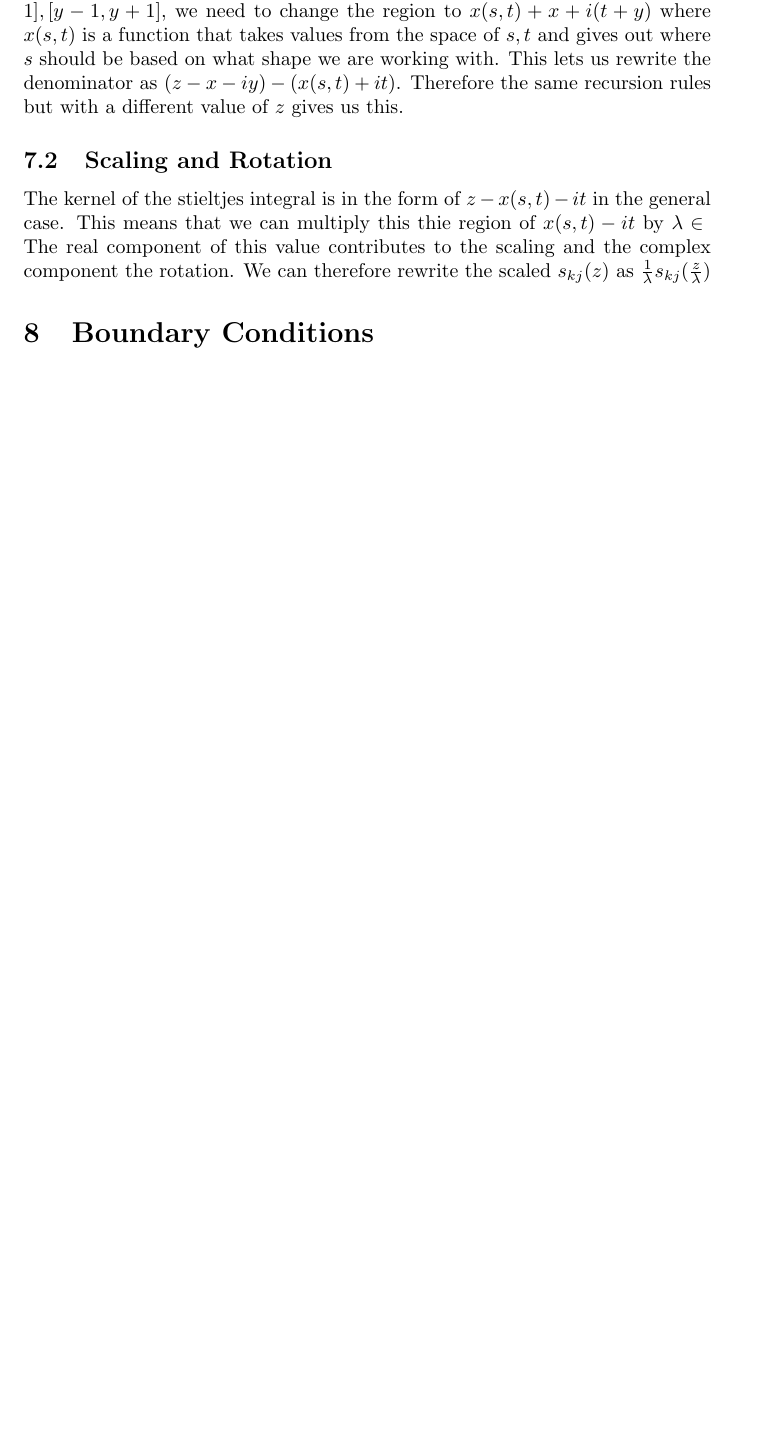
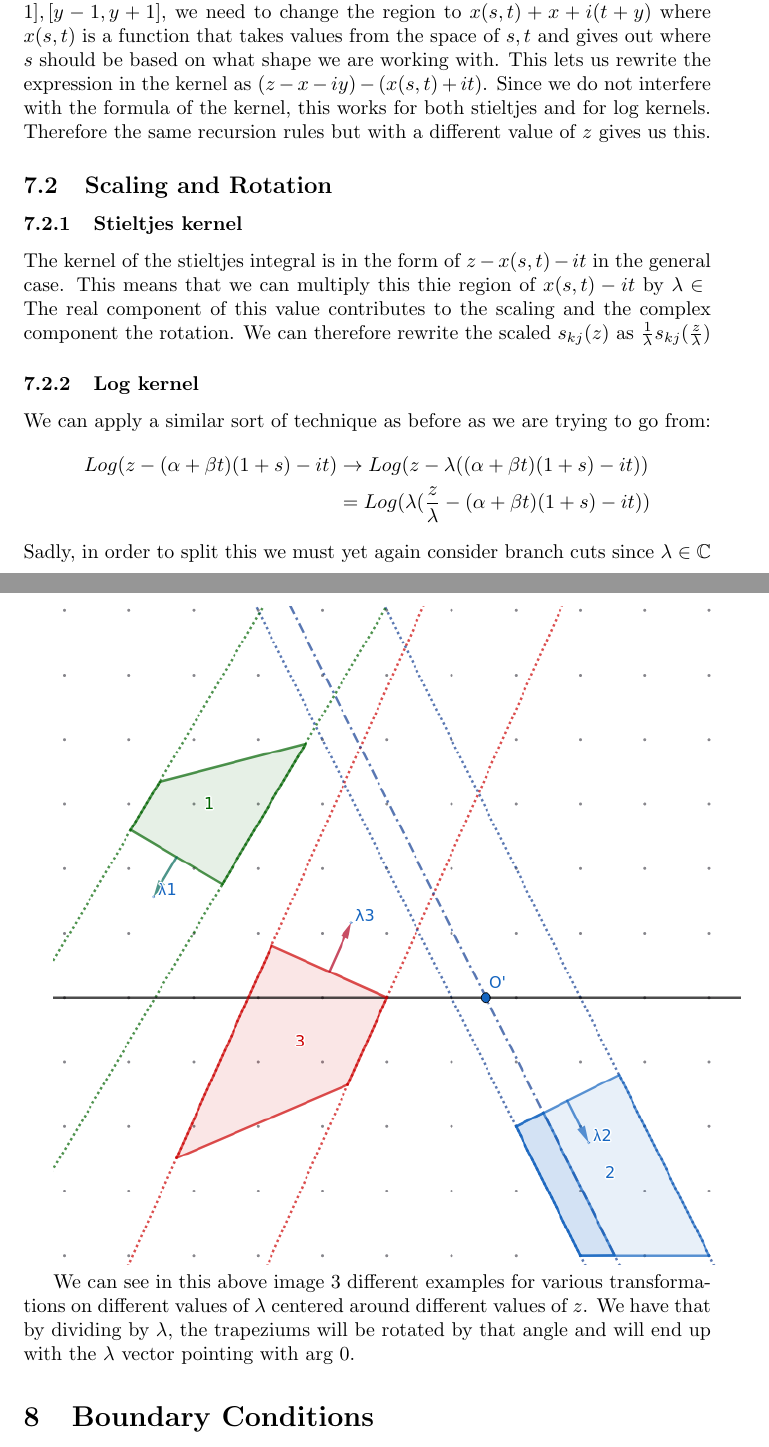
Before and after one commit to johnsnoble/SingularIntegrals, a LaTeX document (latex/main.tex): part of page 33 of 34 before the commit and two parts of pages 33 and 34 of 35 after it, the two joined at a grey line, cut so that both start at the same text, the shorter picture padded with empty space. The pictures show the PDF file latex/main.pdf that the author committed with the source.

Commit message:
Added image of scale branch cut

```diff
--- a/latex/main.tex
+++ b/latex/main.tex
@@ -921,15 +921,28 @@ The transformations which are available to us are operations which we can perfor
 
 \subsection{Translation}
 If we want to translate the region of interest from $[-1,1]\times[-1,1]$ to $[x-1,x+1],[y-1,y+1]$, we need to change the region to $x(s,t)+x+i(t+y)$ where $x(s,t)$ is a function that takes values from the space of $s,t$ and gives out where $s$ should be based on what shape we are working with.
-This lets us rewrite the denominator as $(z-x-iy)-(x(s,t)+it)$.
+This lets us rewrite the expression in the kernel as $(z-x-iy)-(x(s,t)+it)$.
+Since we do not interfere with the formula of the kernel, this works for both stieltjes and for log kernels.
 Therefore the same recursion rules but with a different value of $z$ gives us this.
 
 \subsection{Scaling and Rotation}
+\subsubsection{Stieltjes kernel}
 The kernel of the stieltjes integral is in the form of $z-x(s,t)-it$ in the general case.
 This means that we can multiply this thie region of $x(s,t)-it$ by $\lambda\in\mathbb{c}$
 The real component of this value contributes to the scaling and the complex component the rotation.
 We can therefore rewrite the scaled $s_{kj}(z)$ as $\frac{1}{\lambda}s_{kj}(\frac{z}{\lambda})$
+\subsubsection{Log kernel}
+We can apply a similar sort of technique as before as we are trying to go from:
+\begin{align}
+    Log(z-(\alpha+\beta t)(1+s)-it)&\rightarrow Log(z-\lambda((\alpha+\beta t)(1+s)-it))\\
+    &= Log(\lambda(\frac{z}{\lambda}-(\alpha+\beta t)(1+s)-it))
+\end{align}
+Sadly, in order to split this we must yet again consider branch cuts since $\lambda\in\mathbb{C}$
 
+\includegraphics[width=\textwidth]{lscale}
+
+We can see in this above image 3 different examples for various transformations on different values of $\lambda$ centered around different values of $z$.
+We have that by dividing by $\lambda$, the trapeziums will be rotated by that angle and will end up with the $\lambda$ vector pointing with arg 0.
 \section{Boundary Conditions}
 Now we have all the tools to be able to solve the poisson equation: $\Delta u=f$ for any arbritary function $f$ by convolving its green's function ($\frac{1}{2\pi}ln|x-y|$) over the target function $f$.
 This essentially gives us a function that satisfies $\Delta u(x)=f(x)$ over a 2d domain but nothing else.
```
Also changed, not shown: latex/images/lscale.png (added), latex/main.pdf, 3 other files.
